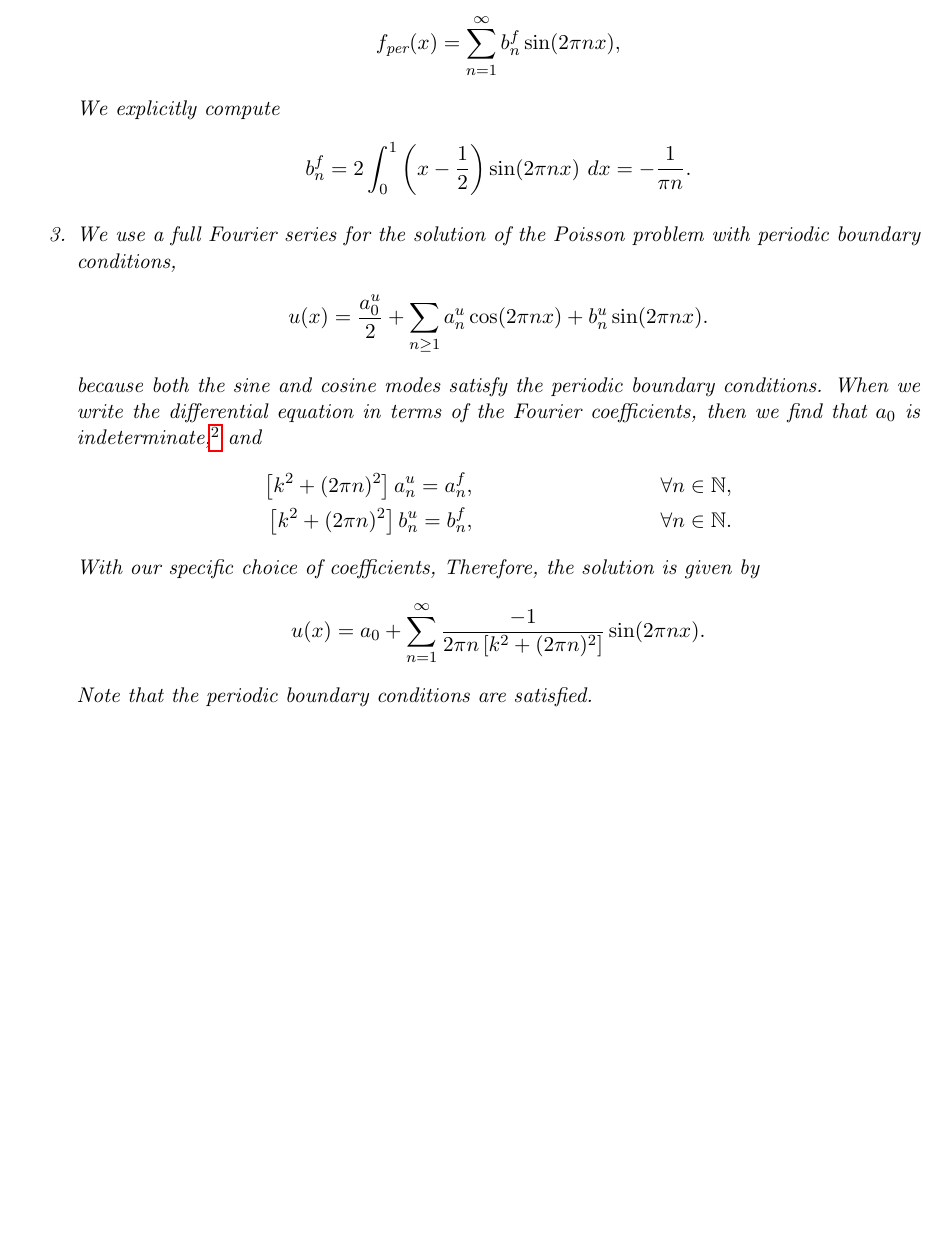
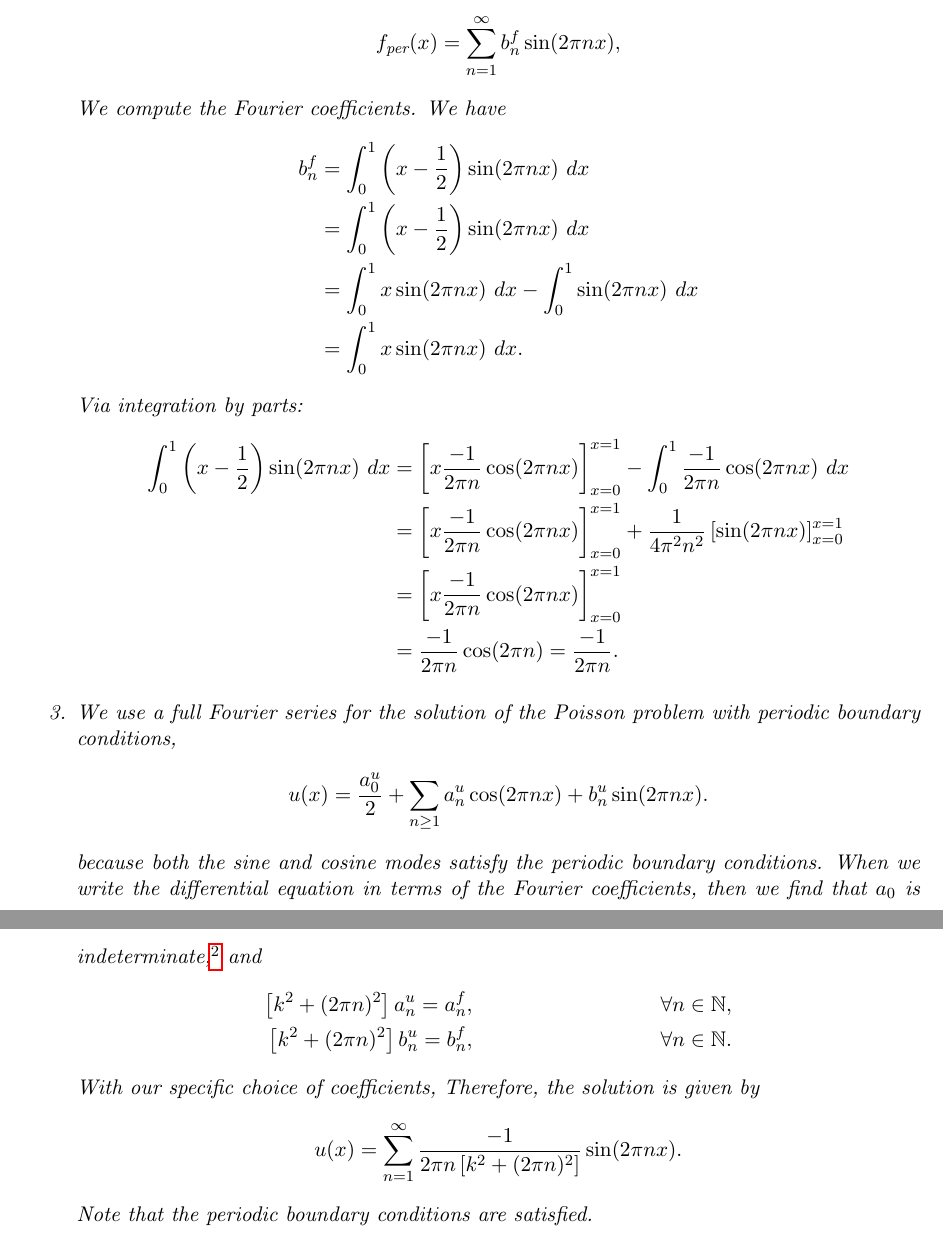
Before and after one commit to martinlicht/Ana3_EPFL2024, a LaTeX problem sheet (exercise14.tex): part of page 13 of 13 before the commit and two parts of pages 13 and 14 of 14 after it, the two joined at a grey line, cut so that both start at the same text, the shorter picture padded with empty space. Compiled offline with pdfLaTeX.

Commit message:
correction AGAIN FUCK THE SWISS

```diff
--- a/exercise14.tex
+++ b/exercise14.tex
@@ -1008,15 +1008,50 @@
         \begin{align*}
             f_{\text{per}}(x) = \sum_{n=1}^{\infty} b^{f}_n \sin(2 \pi n x),
         \end{align*}
-        We explicitly compute
+        We compute the Fourier coefficients. We have
         \begin{align*}
             b^{f}_n
+            &
             =
-            2 \int_{0}^{1} \left( x- \frac 1 2 \right) \sin(2 \pi n x) \ dx
+            \int_{0}^{1} \left( x- \frac 1 2 \right) \sin(2 \pi n x) \ dx
+            \\&
             =
-            - \frac{1}{\pi n} % TODO: OKAY 8
+            \int_{0}^{1} \left( x- \frac 1 2 \right) \sin(2 \pi n x) \ dx
+            \\&
+            =
+            \int_{0}^{1} x \sin(2 \pi n x) \ dx
+            -
+            \int_{0}^{1} \sin(2 \pi n x) \ dx
+            \\&
+            =
+            \int_{0}^{1} x \sin(2 \pi n x) \ dx
             .
         \end{align*}
+        Via integration by parts:
+        \begin{align*}
+            \int_{0}^{1} \left( x- \frac 1 2 \right) \sin(2 \pi n x) \ dx
+            &
+            =
+            \left[ x \frac{-1}{2 \pi n} \cos(2 \pi n x) \right]_{x=0}^{x=1}
+            -
+            \int_{0}^{1} \frac{-1}{2 \pi n} \cos(2 \pi n x) \ dx
+            \\&
+            =
+            \left[ x \frac{-1}{2 \pi n} \cos(2 \pi n x) \right]_{x=0}^{x=1}
+            +
+            \frac{1}{ 4 \pi^{2} n^{2} }
+            \left[ \sin( 2 \pi n x ) \right]_{x=0}^{x=1}
+            \\&
+            =
+            \left[ x \frac{-1}{2 \pi n} \cos(2 \pi n x) \right]_{x=0}^{x=1}
+            \\&
+            =
+            \frac{-1}{2 \pi n} \cos(2 \pi n)
+            =
+            \frac{-1}{2 \pi n}
+            .
+        \end{align*}
+
         \item
         We use a full Fourier series for the solution of the Poisson problem with periodic boundary conditions,
         \begin{align*}
@@ -1035,7 +1070,7 @@
         With our specific choice of coefficients,
         Therefore, the solution is given by
         \begin{align*}
-            u(x) = a_0 + \sum_{n=1}^{\infty} \frac{-1}{2\pi n \left[k^2 + (2 \pi n)^2 \right]} \sin(2 \pi n x).
+            u(x) = \sum_{n=1}^{\infty} \frac{-1}{2\pi n \left[k^2 + (2 \pi n)^2 \right]} \sin(2 \pi n x).
         \end{align*}
         Note that the periodic boundary conditions are satisfied.
     \end{enumerate}
```
